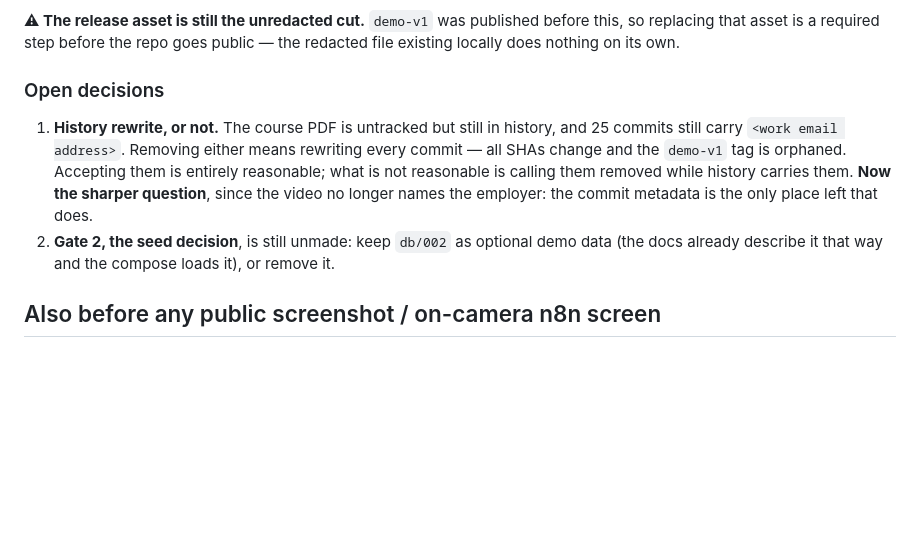
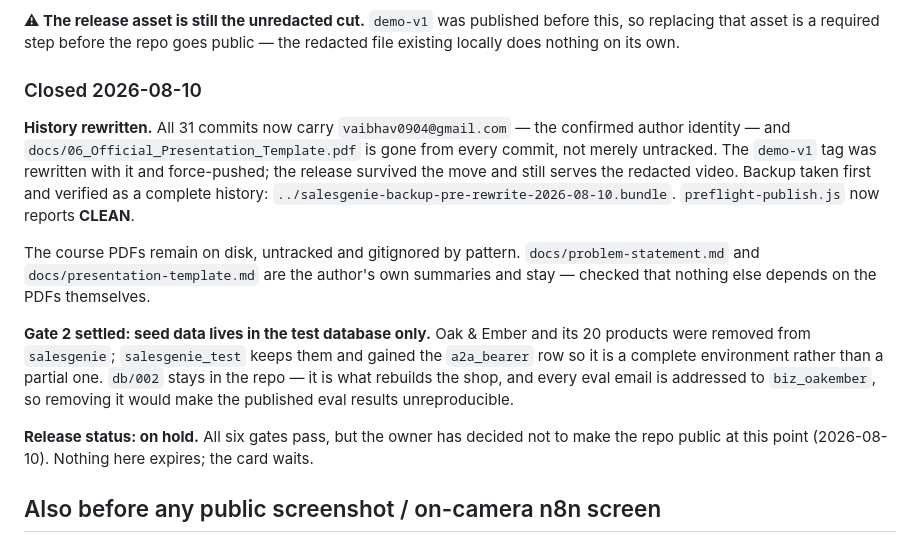
Before and after one commit to vaibhav0904/salesgenie, a Markdown page: stories/backlog/E20-S1-public-release.md, the part around the change. GitHub-like rendering; blank space fills up the shorter version.

```diff
--- a/stories/backlog/E20-S1-public-release.md
+++ b/stories/backlog/E20-S1-public-release.md
@@ -98,16 +98,27 @@ the Windows username and employer tenant name are pixelated out of the terminal
 so replacing that asset is a required step before the repo goes public — the redacted file
 existing locally does nothing on its own.
 
-### Open decisions
+### Closed 2026-08-10
 
-1. **History rewrite, or not.** The course PDF is untracked but still in history, and 25
-   commits still carry `<work email address>`. Removing either means rewriting
-   every commit — all SHAs change and the `demo-v1` tag is orphaned. Accepting them is
-   entirely reasonable; what is not reasonable is calling them removed while history
-   carries them. **Now the sharper question**, since the video no longer names the
-   employer: the commit metadata is the only place left that does.
-2. **Gate 2, the seed decision**, is still unmade: keep `db/002` as optional demo data
-   (the docs already describe it that way and the compose loads it), or remove it.
+**History rewritten.** All 31 commits now carry `vaibhav0904@gmail.com` — the confirmed
+author identity — and `docs/06_Official_Presentation_Template.pdf` is gone from every
+commit, not merely untracked. The `demo-v1` tag was rewritten with it and force-pushed;
+the release survived the move and still serves the redacted video. Backup taken first and
+verified as a complete history: `../salesgenie-backup-pre-rewrite-2026-08-10.bundle`.
+`preflight-publish.js` now reports **CLEAN**.
+
+The course PDFs remain on disk, untracked and gitignored by pattern. `docs/problem-statement.md`
+and `docs/presentation-template.md` are the author's own summaries and stay — checked that
+nothing else depends on the PDFs themselves.
+
+**Gate 2 settled: seed data lives in the test database only.** Oak & Ember and its 20
+products were removed from `salesgenie`; `salesgenie_test` keeps them and gained the
+`a2a_bearer` row so it is a complete environment rather than a partial one. `db/002` stays
+in the repo — it is what rebuilds the shop, and every eval email is addressed to
+`biz_oakember`, so removing it would make the published eval results unreproducible.
+
+**Release status: on hold.** All six gates pass, but the owner has decided not to make the
+repo public at this point (2026-08-10). Nothing here expires; the card waits.
 
 ## Also before any public screenshot / on-camera n8n screen
 - Deactivate or delete `ZZ-TEMP-Dispatch03` (leftover test workflow, webhook-only, still Active).
```
Also changed, not shown: docs/environments.md (+7 -2 lines), stories/STATUS.md (+30 -20 lines).
